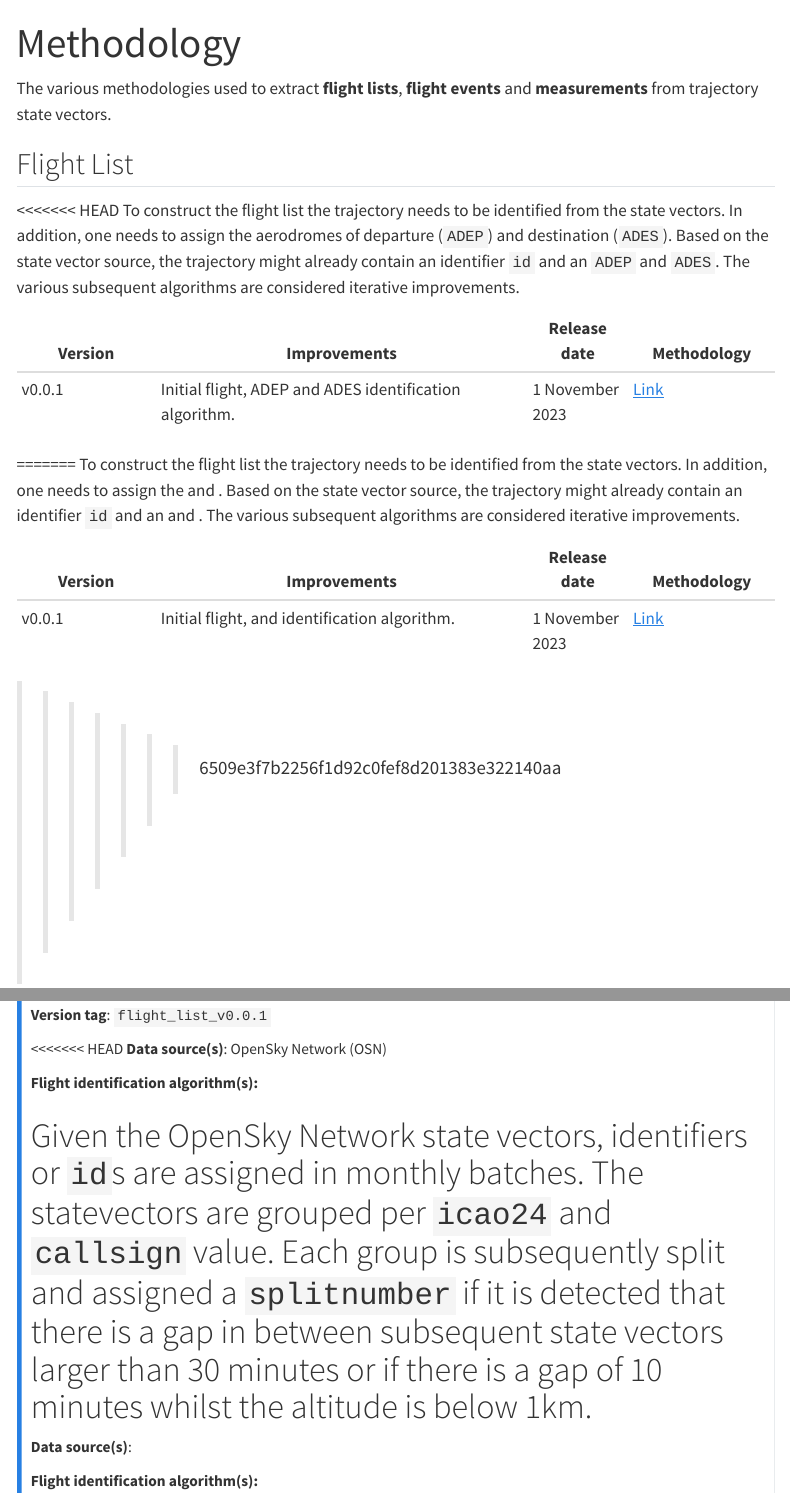
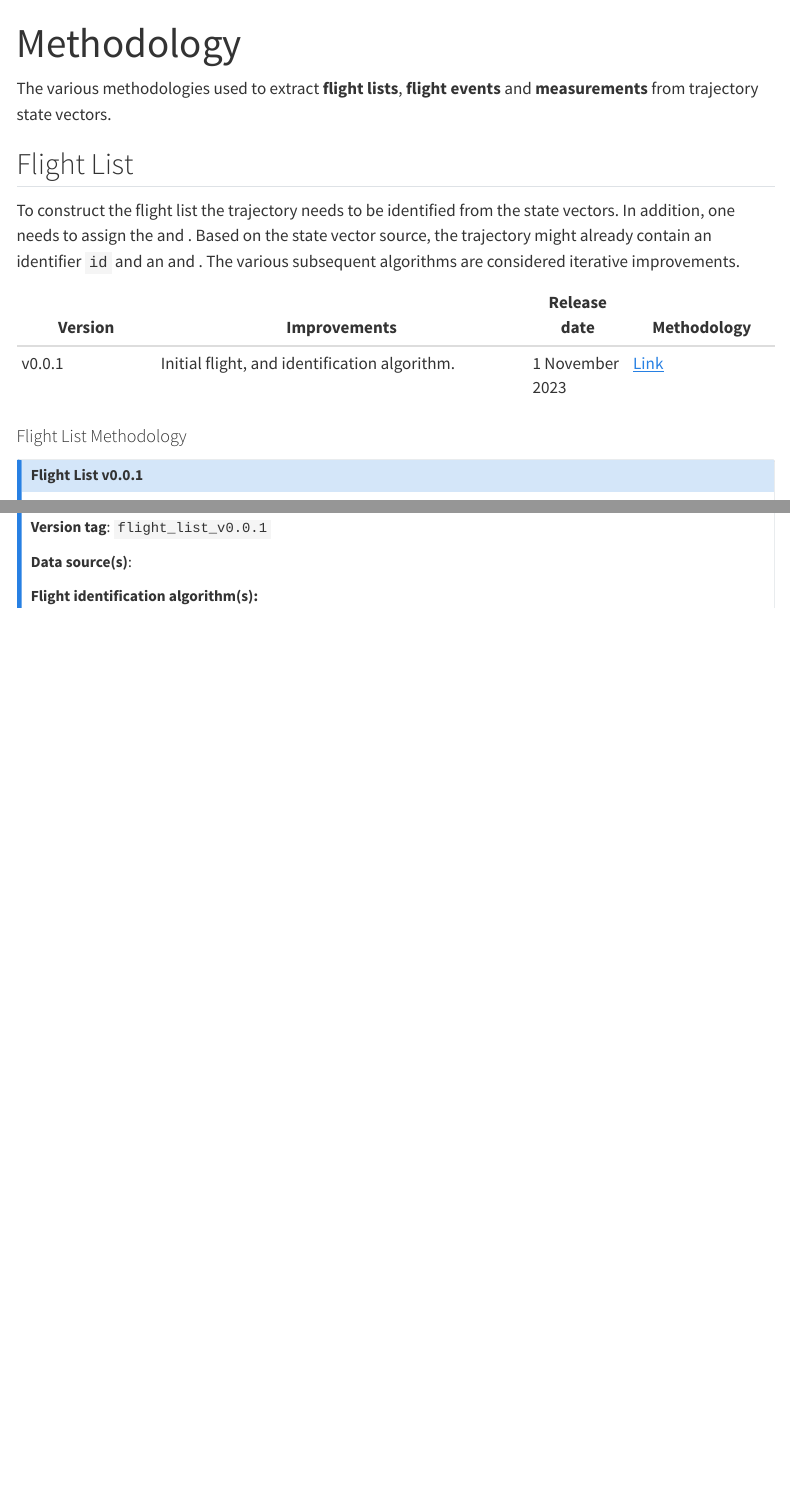
Before and after one commit to euctrl-pru/opdi-portal, a Quarto document (methodology.qmd): the page in a window 1100 px wide, from its top, and a second part further down, joined at a grey line. Rendered offline with R 4.5, knitr and Pandoc in place of Quarto, with nearby package versions; menus at the side of the page are left out.

Commit message:
Update methodology.qmd
Fix versioning

```diff
--- a/methodology.qmd
+++ b/methodology.qmd
@@ -6,19 +6,11 @@ The various methodologies used to extract **flight lists**, **flight events** an
 
 ## Flight List
 
-<<<<<<< HEAD
-To construct the flight list the trajectory needs to be identified from the state vectors. In addition, one needs to assign the aerodromes of departure (`ADEP`) and destination (`ADES`). Based on the state vector source, the trajectory might already contain an identifier `id` and an `ADEP` and `ADES`. The various subsequent algorithms are considered iterative improvements.
-
-| Version | Improvements                                      | Release date | Methodology        |
-|-------------------|--------------------------------------------------|--------------|--------------------|
-| v0.0.1| Initial flight, ADEP and ADES identification algorithm. | 1 November 2023 | [Link](https://www.opdi.aero/methodology#flight-list-methodology) |
-=======
 To construct the flight list the trajectory needs to be identified from the state vectors. In addition, one needs to assign the \acr{ADEP} and \acr{ADES}. Based on the state vector source, the trajectory might already contain an identifier `id` and an \acr{ADEP} and \acr{ADES}. The various subsequent algorithms are considered iterative improvements.
 
 | Version | Improvements                                      | Release date | Methodology        |
 |-------------------|--------------------------------------------------|--------------|--------------------|
 | v0.0.1| Initial flight, \acr{ADEP} and \acr{ADES} identification algorithm. | 1 November 2023 | [Link](https://www.opdi.aero/methodology#flight-list-methodology) |
->>>>>>> 6509e3f7b2256f1d92c0fef8d201383e322140aa
 
 #### Flight List Methodology
 
@@ -30,9 +22,3 @@ To construct the flight list the trajectory needs to be identified from the stat
 
 **Version tag**: `flight_list_v0.0.1`
 
-<<<<<<< HEAD
-**Data source(s)**: OpenSky Network (OSN)
-
-**Flight identification algorithm(s):**
-
-Given the OpenSky Network state vectors, identifiers or `id`s are assigned in monthly batches. The statevectors are grouped per `icao24` and `callsign` value. Each group is subsequently split and assigned a `splitnumber` if it is detected that there is a gap in between subsequent state vectors larger than 30 minutes or if there is a gap of 10 minutes whilst the altitude is below 1km.
```
Also changed, not shown: methodology.qmd (12 more changed lines).
